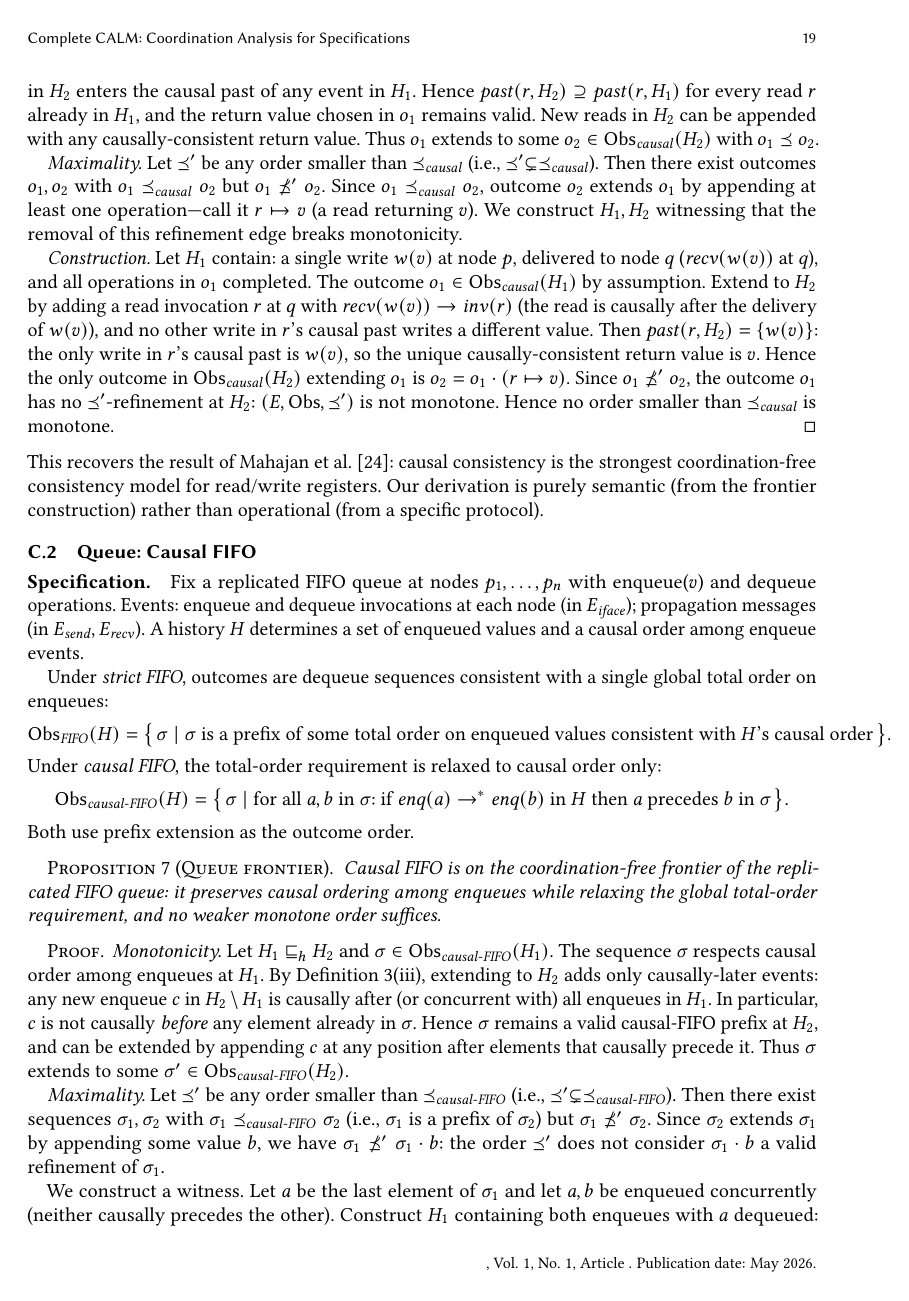
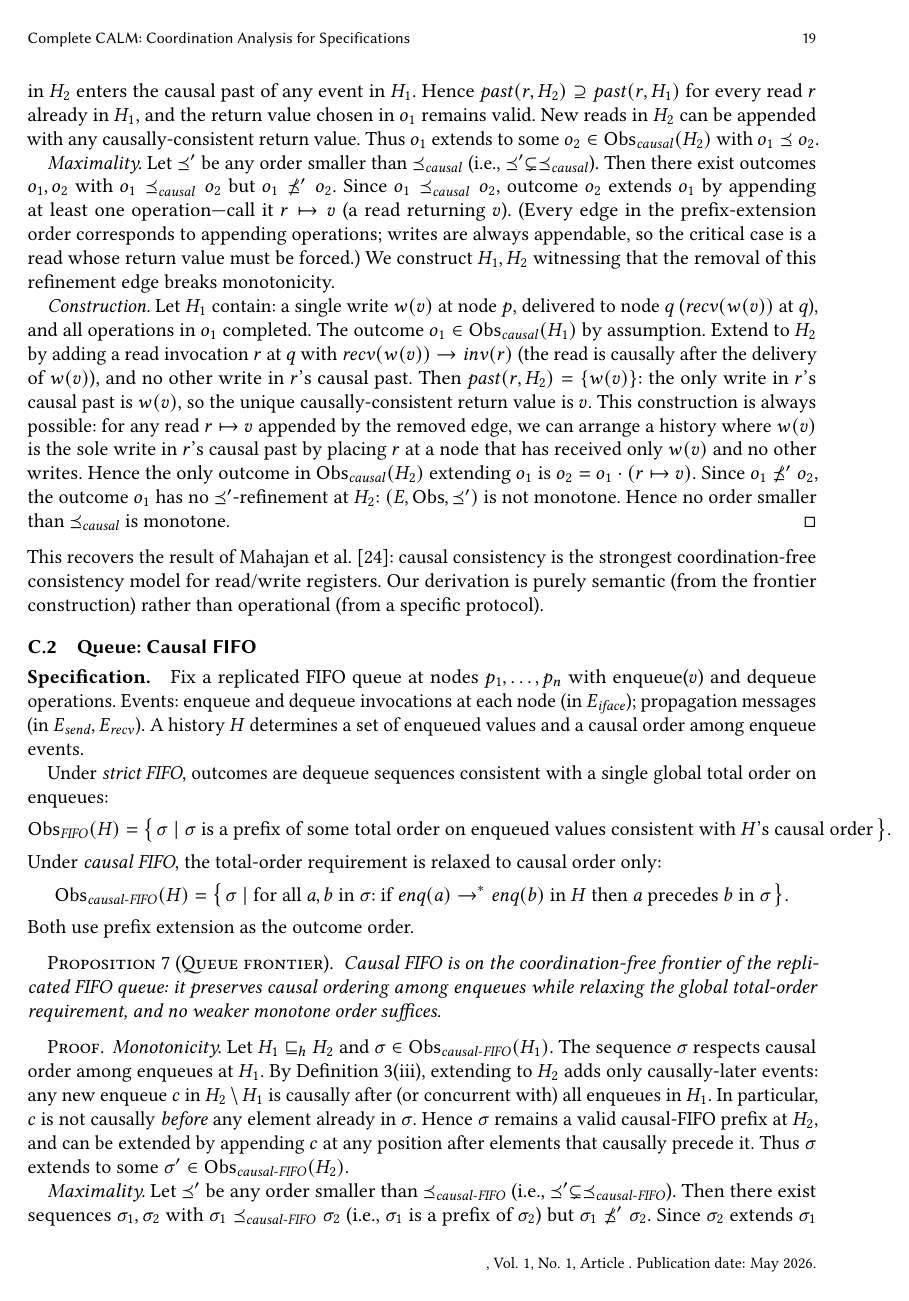
Before and after one commit to jhellerstein/coord-criterion, a LaTeX paper (main.tex): page 19 of 25. Compiled offline with pdfLaTeX.

Commit message:
Tighten frontier maximality proofs: add structural justifications for all three cases; add CALM/CAP operational distinction sentence

```diff
--- a/main.tex
+++ b/main.tex
@@ -1920,6 +1923,9 @@ $o_1 \Ord_{\mathit{causal}} o_2$ iff $o_1$ is a prefix of $o_2$.
   Since $o_1 \Ord_{\mathit{causal}} o_2$, outcome $o_2$ extends $o_1$
   by appending at least one operation---call it $r \mapsto v$ (a read
   returning $v$).
+  (Every edge in the prefix-extension order corresponds to appending
+  operations; writes are always appendable, so the critical case is a
+  read whose return value must be forced.)
   We construct $H_1, H_2$ witnessing that the removal of this
   refinement edge breaks monotonicity.
 
@@ -1931,10 +1937,14 @@ $o_1 \Ord_{\mathit{causal}} o_2$ iff $o_1$ is a prefix of $o_2$.
   Extend to $H_2$ by adding a read invocation $r$ at $q$ with
   $\mathit{recv}(w(v)) \rightarrow \mathit{inv}(r)$ (the read is
   causally after the delivery of $w(v)$), and no other write in $r$'s
-  causal past writes a different value.
+  causal past.
   Then $\mathit{past}(r, H_2) = \{w(v)\}$: the only write in $r$'s
   causal past is $w(v)$, so the unique causally-consistent return
   value is $v$.
+  This construction is always possible: for any read $r \mapsto v$
+  appended by the removed edge, we can arrange a history where $w(v)$
+  is the sole write in $r$'s causal past by placing $r$ at a node
+  that has received only $w(v)$ and no other writes.
   Hence the only outcome in $\Obs_{\mathit{causal}}(H_2)$ extending
   $o_1$ is $o_2 = o_1 \cdot (r \mapsto v)$.
   Since $o_1 \not\Ord' o_2$, the outcome $o_1$ has no
```
Also changed, not shown: main.tex (14 more changed lines).
